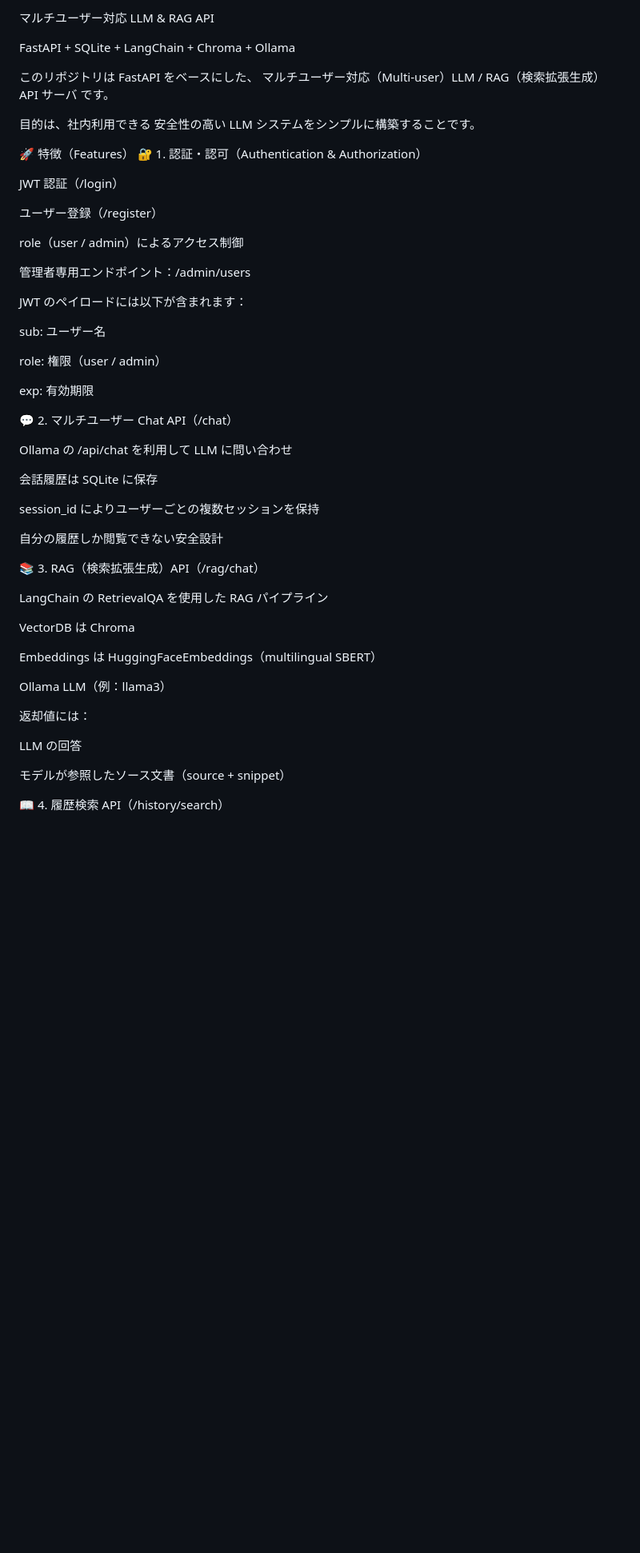
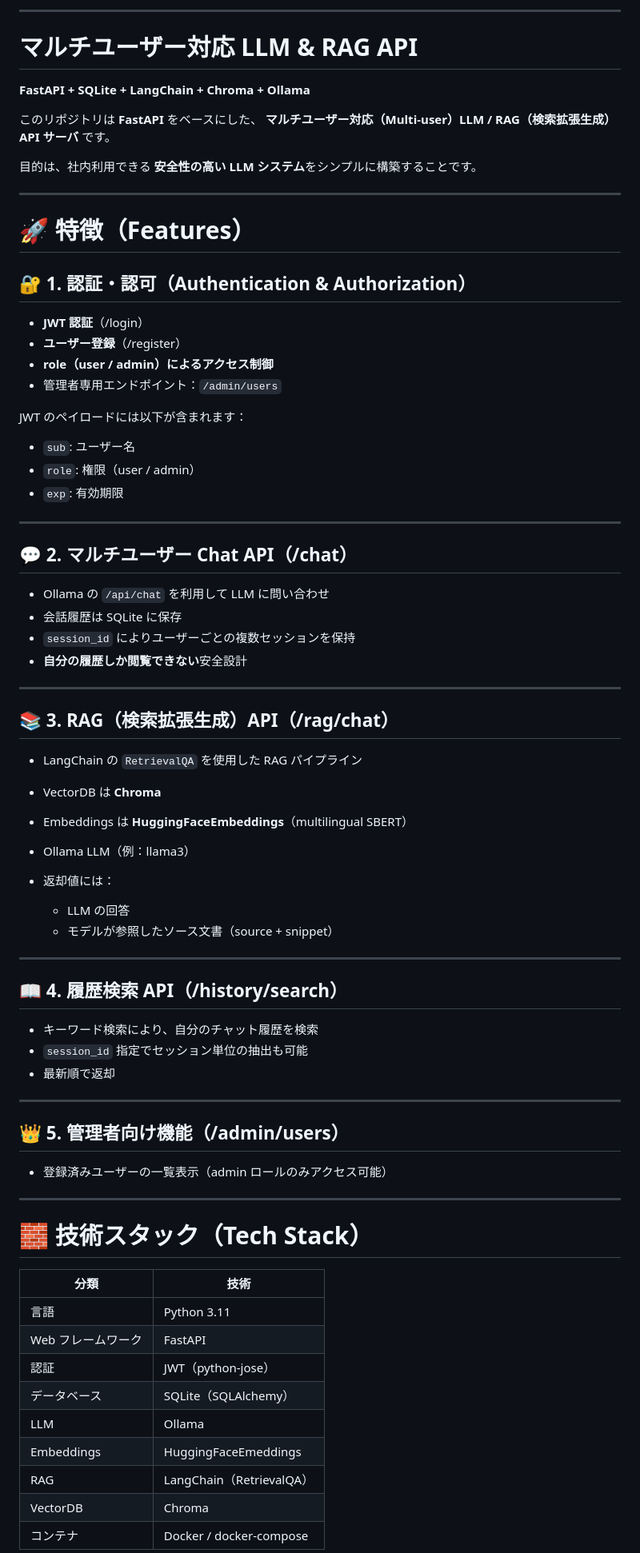
Before and after one commit to rebva/llama_company_system_ver2, a Markdown page: README.md, the part around the change printed below. Shown: that part at 80% size. GitHub-like rendering; blank space fills up the shorter version.

Commit message:
Revise README for better organization and content
Updated README with improved structure and clarity.

```diff
--- a/README.md
+++ b/README.md
@@ -1,56 +1,80 @@
-マルチユーザー対応 LLM & RAG API
+---
 
-FastAPI + SQLite + LangChain + Chroma + Ollama
+# マルチユーザー対応 LLM & RAG API
 
-このリポジトリは FastAPI をベースにした、
-マルチユーザー対応（Multi-user）LLM / RAG（検索拡張生成）API サーバ です。
+**FastAPI + SQLite + LangChain + Chroma + Ollama**
 
-目的は、社内利用できる 安全性の高い LLM システムをシンプルに構築することです。
+このリポジトリは **FastAPI** をベースにした、
+**マルチユーザー対応（Multi-user）LLM / RAG（検索拡張生成）API サーバ** です。
 
-🚀 特徴（Features）
-🔐 1. 認証・認可（Authentication & Authorization）
+目的は、社内利用できる **安全性の高い LLM システム**をシンプルに構築することです。
 
-JWT 認証（/login）
+---
 
-ユーザー登録（/register）
+# 🚀 特徴（Features）
 
-role（user / admin）によるアクセス制御
+## 🔐 1. 認証・認可（Authentication & Authorization）
 
-管理者専用エンドポイント：/admin/users
+* **JWT 認証**（/login）
+* **ユーザー登録**（/register）
+* **role（user / admin）によるアクセス制御**
+* 管理者専用エンドポイント：`/admin/users`
 
 JWT のペイロードには以下が含まれます：
 
-sub: ユーザー名
+* `sub`: ユーザー名
+* `role`: 権限（user / admin）
+* `exp`: 有効期限
 
-role: 権限（user / admin）
+---
 
-exp: 有効期限
+## 💬 2. マルチユーザー Chat API（/chat）
 
-💬 2. マルチユーザー Chat API（/chat）
+* Ollama の `/api/chat` を利用して LLM に問い合わせ
+* 会話履歴は SQLite に保存
+* `session_id` によりユーザーごとの複数セッションを保持
+* **自分の履歴しか閲覧できない**安全設計
 
-Ollama の /api/chat を利用して LLM に問い合わせ
+---
 
-会話履歴は SQLite に保存
+## 📚 3. RAG（検索拡張生成）API（/rag/chat）
 
-session_id によりユーザーごとの複数セッションを保持
+* LangChain の `RetrievalQA` を使用した RAG パイプライン
+* VectorDB は **Chroma**
+* Embeddings は **HuggingFaceEmbeddings**（multilingual SBERT）
+* Ollama LLM（例：llama3）
+* 返却値には：
 
-自分の履歴しか閲覧できない安全設計
+  * LLM の回答
+  * モデルが参照したソース文書（source + snippet）
 
-📚 3. RAG（検索拡張生成）API（/rag/chat）
+---
 
-LangChain の RetrievalQA を使用した RAG パイプライン
+## 📖 4. 履歴検索 API（/history/search）
 
-VectorDB は Chroma
+* キーワード検索により、自分のチャット履歴を検索
+* `session_id` 指定でセッション単位の抽出も可能
+* 最新順で返却
 
-Embeddings は HuggingFaceEmbeddings（multilingual SBERT）
+---
 
-Ollama LLM（例：llama3）
+## 👑 5. 管理者向け機能（/admin/users）
 
-返却値には：
+* 登録済みユーザーの一覧表示（admin ロールのみアクセス可能）
 
-LLM の回答
+---
 
-モデルが参照したソース文書（source + snippet）
+# 🧱 技術スタック（Tech Stack）
 
-📖 4. 履歴検索 API（/history/search）
+| 分類          | 技術                      |
+| ----------- | ----------------------- |
+| 言語          | Python 3.11             |
+| Web フレームワーク | FastAPI                 |
+| 認証          | JWT（python-jose）        |
+| データベース      | SQLite（SQLAlchemy）      |
+| LLM         | Ollama                  |
+| Embeddings  | HuggingFaceEmeddings    |
+| RAG         | LangChain（RetrievalQA）  |
+| VectorDB    | Chroma                  |
+| コンテナ        | Docker / docker-compose |
 
```
Also changed, not shown: other parts of README.md (+103 -46 lines).
